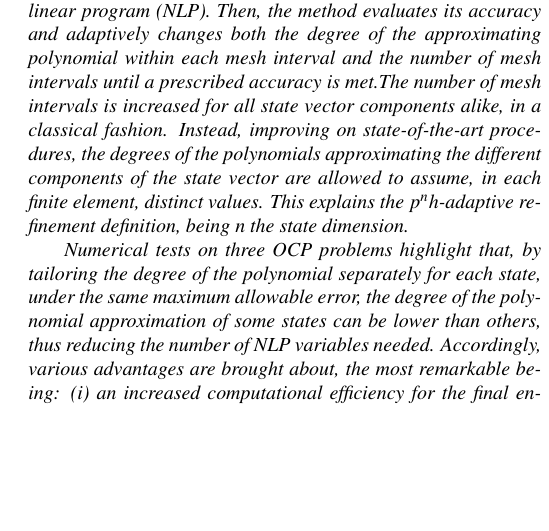
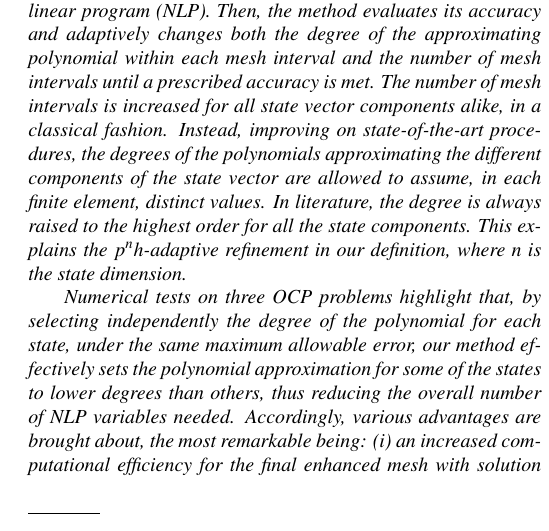
Before and after one commit to Lorenzo-maker/MSNDC_adaptive_mesh, a LaTeX document (ph_method.tex, which reads abstract.tex): part of one column of page 1 of 3, cut so that both start at the same text, the shorter picture padded with empty space. Compiled offline with pdfLaTeX.

Commit message:
[MG] small modifications to the abstract

```diff
--- a/abstract.tex
+++ b/abstract.tex
@@ -1,7 +1,7 @@
 \begin{abstract}
-	{\it This paper presents an automatic procedure to enhance the accuracy of the numerical solution of an optimal control problem (OCP) discretized via direct collocation at Gauss-Legendre points. First, a numerical solution is obtained by solving a nonlinear program (NLP). Then, the method evaluates its accuracy and adaptively changes both the degree of the approximating polynomial within each mesh interval and the number of mesh intervals until a prescribed accuracy is met.%, thus following a ph-strategy.
-		The number of mesh intervals is increased for all state vector components alike, in a classical fashion. Instead, improving on state-of-the-art procedures, the degrees of the polynomials approximating the different components of the state vector are allowed to assume, in each finite element, distinct values. This explains the $p^nh$-adaptive refinement definition, being $n$ the state dimension.
+	{\it This paper presents an automatic procedure to enhance the accuracy of the numerical solution of an optimal control problem (OCP) discretized via direct collocation at Gauss-Legendre points. First, a numerical solution is obtained by solving a nonlinear program (NLP). Then, the method evaluates its accuracy and adaptively changes both the degree of the approximating polynomial within each mesh interval and the number of mesh intervals until a prescribed accuracy is met. %, thus following a ph-strategy.
+The number of mesh intervals is increased for all state vector components alike, in a classical fashion. Instead, improving on state-of-the-art procedures, the degrees of the polynomials approximating the different components of the state vector are allowed to assume, in each finite element, distinct values. In literature, the degree is always raised to the highest order for all the state components. This explains the $p^nh$-adaptive refinement in our definition, where $n$ is the state dimension.
 		%First, component-wise state error estimates are computed based on the difference between the Lagrange polynomial approximation and a corresponding estimate obtained by quadrature of the dynamics at Gauss-Legendre points within each finite element. Then, the derived error estimates are employed to establish whether the degree of the approximating polynomial should be increased or the mesh interval should be split into subintervals. The first option is selected if the degree suggested by the method remains below a given threshold for all state components. Otherwise, a finer mesh is created in those intervals where excessive error is registered. The NLP problem is solved again with the enhanced mesh and the evaluation procedure described is repeated. The process stops when a solution meets the specified error tolerance from the outset.
 
-		Numerical tests on three OCP problems highlight that, by tailoring the degree of the polynomial separately for each state, under the same maximum allowable error, the degree of the polynomial approximation of some states can be lower than others, thus reducing the number of NLP variables needed. Accordingly, various advantages are brought about, the most remarkable being: (i) an increased computational efficiency for the final enhanced mesh with solution accuracy still within the specified tolerance, (ii) a reduced risk of being stuck in local minima due to the reduced NLP size.}
+		Numerical tests on three OCP problems highlight that, by selecting independently the degree of the polynomial for each state, under the same maximum allowable error, our method effectively sets the polynomial approximation for some of the states to lower degrees than others, thus reducing the overall number of NLP variables needed. Accordingly, various advantages are brought about, the most remarkable being: (i) an increased computational efficiency for the final enhanced mesh with solution accuracy still within the specified tolerance, (ii) a reduced risk of being stuck in local minima due to the reduced NLP size.}
 \end{abstract}
```
